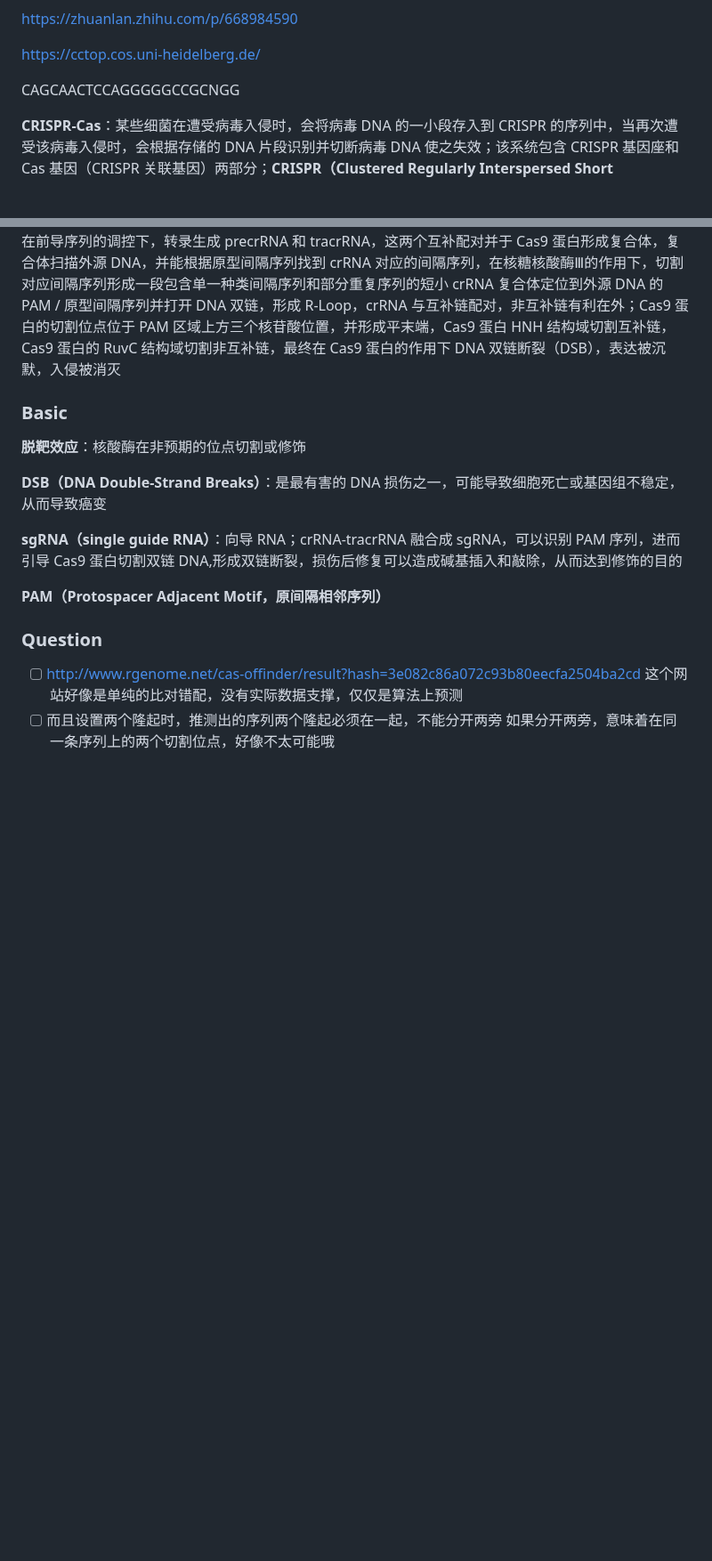
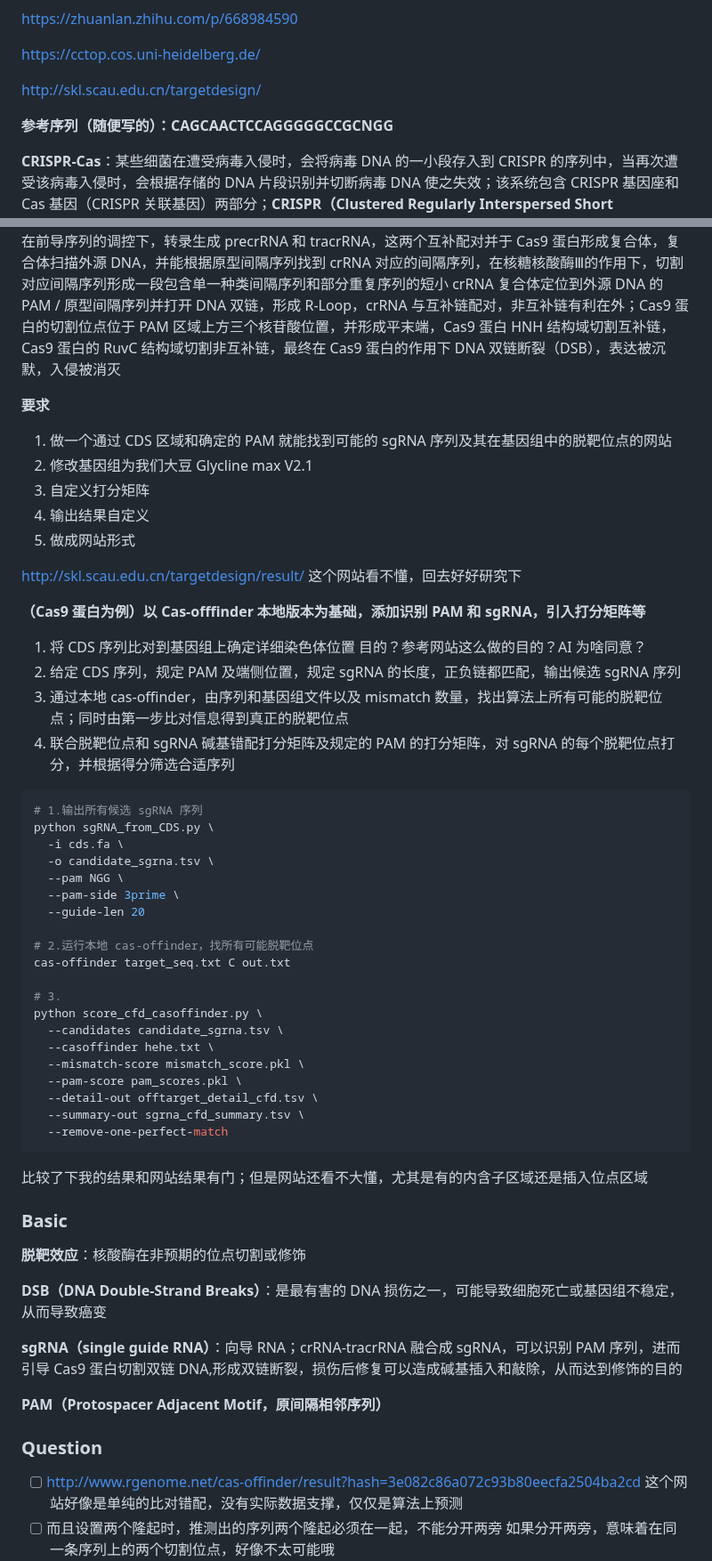
Before and after one commit to Three-Pioneers/Bioinformatics, a Markdown page: Bioinformatics.md, 2 parts joined by grey strips. Shown at 89% size. Drawn GitHub-style; blank space fills up the shorter version.

```diff
--- a/Bioinformatics.md
+++ b/Bioinformatics.md
@@ -736,9 +736,9 @@ https://zhuanlan.zhihu.com/p/668984590
 
 https://cctop.cos.uni-heidelberg.de/
 
-
-
-CAGCAACTCCAGGGGGCCGCNGG
+http://skl.scau.edu.cn/targetdesign/
+
+**参考序列（随便写的）：CAGCAACTCCAGGGGGCCGCNGG**
 
 
 
@@ -764,6 +764,57 @@ CRISPR-Cas9 作用机理：
 Cas1/2 蛋白扫描外源 DNA 片段，寻找 PAM 区域并将其附近的 DNA 序列作为候选原型间隔序列，Cas1/2 蛋白复合体切割原型间隔序列，并在其他酶的协助下将该片段插入到 CRISPR 前导序列的下游，然后 DNA 修复使双链闭合，形成包含外源间隔序列的 CRISPR 序列的基因组
 CRISPR 序列在前导序列的调控下，转录生成 precrRNA 和 tracrRNA，这两个互补配对并于 Cas9 蛋白形成复合体，复合体扫描外源 DNA，并能根据原型间隔序列找到 crRNA 对应的间隔序列，在核糖核酸酶Ⅲ的作用下，切割对应间隔序列形成一段包含单一种类间隔序列和部分重复序列的短小 crRNA
 复合体定位到外源 DNA 的 PAM / 原型间隔序列并打开 DNA 双链，形成 R-Loop，crRNA 与互补链配对，非互补链有利在外；Cas9 蛋白的切割位点位于 PAM 区域上方三个核苷酸位置，并形成平末端，Cas9 蛋白 HNH 结构域切割互补链，Cas9 蛋白的 RuvC 结构域切割非互补链，最终在 Cas9 蛋白的作用下 DNA 双链断裂（DSB），表达被沉默，入侵被消灭
+
+
+
+**要求**
+
+1. 做一个通过 CDS 区域和确定的 PAM 就能找到可能的 sgRNA 序列及其在基因组中的脱靶位点的网站
+2. 修改基因组为我们大豆 Glycline max V2.1
+3. 自定义打分矩阵
+4. 输出结果自定义
+5. 做成网站形式
+
+
+
+http://skl.scau.edu.cn/targetdesign/result/ 这个网站看不懂，回去好好研究下
+
+
+
+**（Cas9 蛋白为例）以 Cas-offfinder 本地版本为基础，添加识别 PAM 和 sgRNA，引入打分矩阵等**
+
+1. 将 CDS 序列比对到基因组上确定详细染色体位置
+   目的？参考网站这么做的目的？AI 为啥同意？
+2. 给定 CDS 序列，规定 PAM 及端侧位置，规定 sgRNA 的长度，正负链都匹配，输出候选 sgRNA 序列
+3. 通过本地 cas-offinder，由序列和基因组文件以及 mismatch 数量，找出算法上所有可能的脱靶位点；同时由第一步比对信息得到真正的脱靶位点
+4. 联合脱靶位点和 sgRNA 碱基错配打分矩阵及规定的 PAM 的打分矩阵，对 sgRNA 的每个脱靶位点打分，并根据得分筛选合适序列
+
+~~~bash
+# 1.输出所有候选 sgRNA 序列
+python sgRNA_from_CDS.py \
+  -i cds.fa \
+  -o candidate_sgrna.tsv \
+  --pam NGG \
+  --pam-side 3prime \
+  --guide-len 20
+
+# 2.运行本地 cas-offinder，找所有可能脱靶位点
+cas-offinder target_seq.txt C out.txt
+
+# 3.
+python score_cfd_casoffinder.py \
+  --candidates candidate_sgrna.tsv \
+  --casoffinder hehe.txt \
+  --mismatch-score mismatch_score.pkl \
+  --pam-score pam_scores.pkl \
+  --detail-out offtarget_detail_cfd.tsv \
+  --summary-out sgrna_cfd_summary.tsv \
+  --remove-one-perfect-match
+~~~
+
+
+
+比较了下我的结果和网站结果有门；但是网站还看不大懂，尤其是有的内含子区域还是插入位点区域
 
 
 
```
Also changed, not shown: other parts of Bioinformatics.md (+1 -0 lines).
